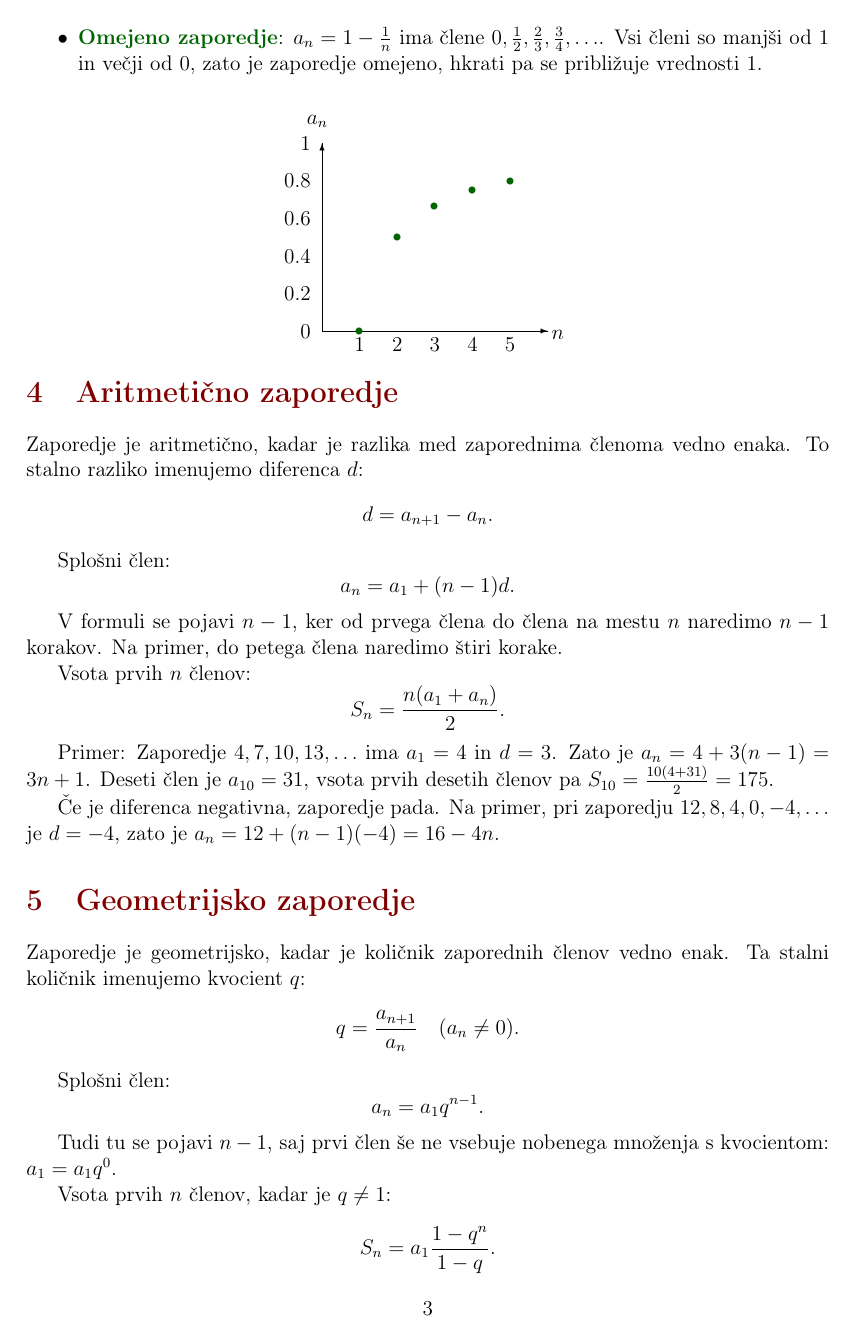
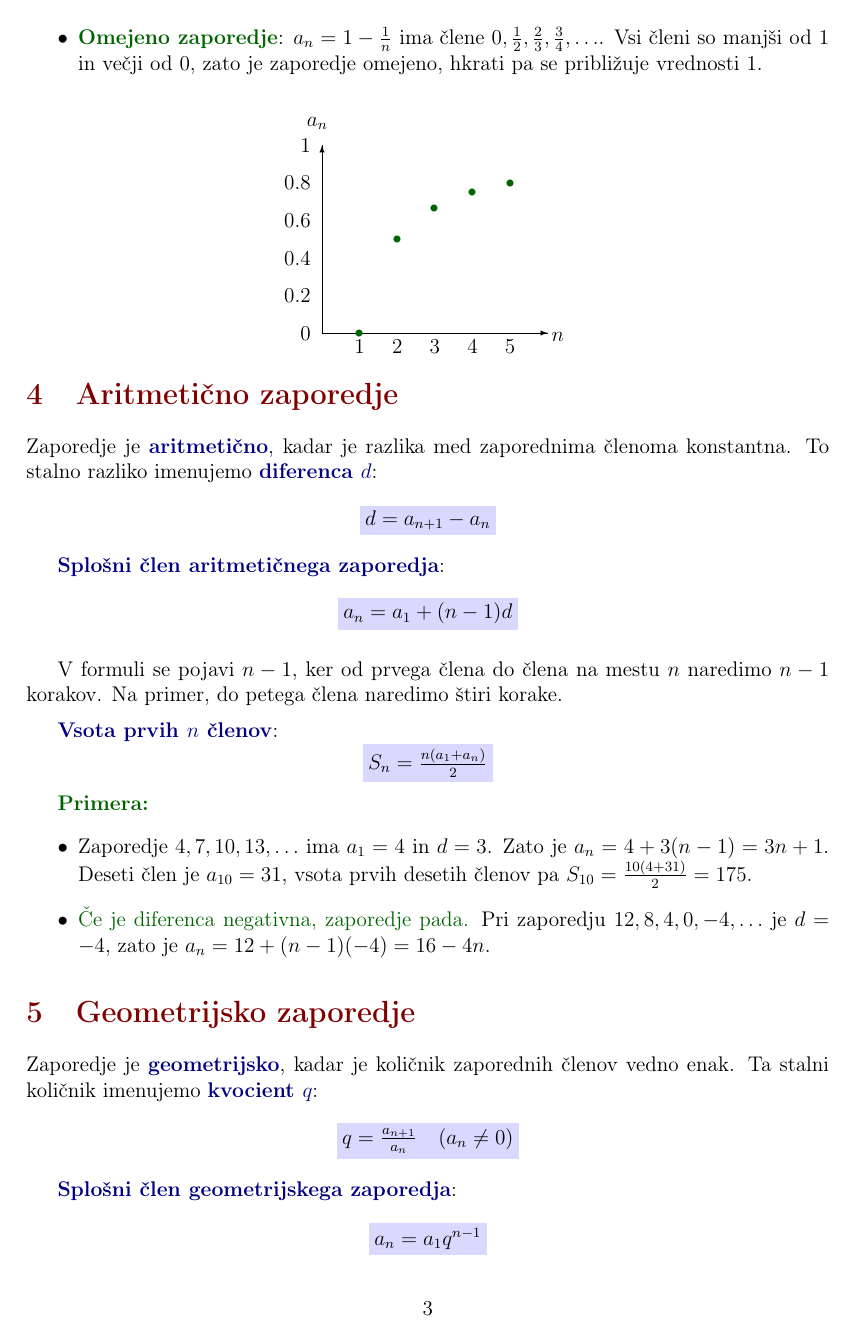
Before and after one commit to patricijamarkun/programska-oprema-pri-pouku, a LaTeX document (PREGLED-SNOVI/Zaporedja.tex): page 3 of 5 before the commit and page 3 of 6 after it. Compiled offline with pdfLaTeX.

```diff
--- a/PREGLED-SNOVI/Zaporedja.tex
+++ b/PREGLED-SNOVI/Zaporedja.tex
@@ -184,34 +184,40 @@
 
 \section{Aritmetično zaporedje}
 
-Zaporedje je aritmetično, kadar je razlika med zaporednima členoma vedno enaka. To stalno razliko imenujemo diferenca $d$:
+Zaporedje je \textcolor{darkblue}{\textbf{aritmetično}}, kadar je razlika med zaporednima členoma konstantna. To stalno razliko imenujemo \textcolor{darkblue}{\textbf{diferenca $d$}}:
 \[
-    d=a_{n+1}-a_n.
+    \colorbox{blue!15}{$d=a_{n+1}-a_n$}
 \]
 
-Splošni člen:
+\textcolor{darkblue}{\textbf{Splošni člen aritmetičnega zaporedja}}:
 \[
-    a_n=a_1+(n-1)d.
+    \colorbox{blue!15}{$a_n=a_1+(n-1)d$}
 \]
+
+\medskip
 
 V formuli se pojavi $n-1$, ker od prvega člena do člena na mestu $n$ naredimo $n-1$ korakov. Na primer, do petega člena naredimo štiri korake.
 
-Vsota prvih $n$ členov:
+\medskip
+
+\textcolor{darkblue}{\textbf{Vsota prvih $n$ členov}}:
 \[
-    S_n=\frac{n(a_1+a_n)}{2}.
+    \colorbox{blue!15}{$S_n=\frac{n(a_1+a_n)}{2}$}
 \]
 
-Primer: Zaporedje $4, 7, 10, 13, \ldots$ ima $a_1=4$ in $d=3$. Zato je $a_n=4+3(n-1)=3n+1$. Deseti člen je $a_{10}=31$, vsota prvih desetih členov pa $S_{10}=\frac{10(4+31)}{2}=175$.
-
-Če je diferenca negativna, zaporedje pada. Na primer, pri zaporedju $12, 8, 4, 0, -4, \ldots$ je $d=-4$, zato je $a_n=12+(n-1)(-4)=16-4n$.
+\textcolor{darkgreen}{\textbf{Primera:}}
+\begin{itemize}
+    \item Zaporedje $4, 7, 10, 13, \ldots$ ima $a_1=4$ in $d=3$. Zato je $a_n=4+3(n-1)=3n+1$. Deseti člen je $a_{10}=31$, vsota prvih desetih členov pa $S_{10}=\frac{10(4+31)}{2}=175$.
+    \item \textcolor{darkgreen}{Če je diferenca negativna, zaporedje pada.} Pri zaporedju $12, 8, 4, 0, -4, \ldots$ je $d=-4$, zato je $a_n=12+(n-1)(-4)=16-4n$.
+\end{itemize}
 
 \section{Geometrijsko zaporedje}
 
-Zaporedje je geometrijsko, kadar je količnik zaporednih členov vedno enak. Ta stalni količnik imenujemo kvocient $q$:
+Zaporedje je \textcolor{darkblue}{\textbf{geometrijsko}}, kadar je količnik zaporednih členov vedno enak. Ta stalni količnik imenujemo \textcolor{darkblue}{\textbf{kvocient $q$}}:
 \[
-    q=\frac{a_{n+1}}{a_n} \quad (a_n\ne 0).
+    \colorbox{blue!15}{$q=\frac{a_{n+1}}{a_n} \quad (a_n\ne 0)$}
 \]
 
-Splošni člen:
+\textcolor{darkblue}{\textbf{Splošni člen geometrijskega zaporedja}}:
 \[
-    a_n=a_1q^{n-1}.
+    \colorbox{blue!15}{$a_n=a_1q^{n-1}$}
@@ -218,12 +232,7 @@
 \]
 
-Tudi tu se pojavi $n-1$, saj prvi člen še ne vsebuje nobenega množenja s kvocientom: $a_1=a_1q^0$.
-
-Vsota prvih $n$ členov, kadar je $q\ne1$:
+Če je \textcolor{darkblue}{\textbf{$q=1$}}, je \colorbox{blue!15}{$S_n=na_1$}. Vsota neskončnega geometrijskega zaporedja obstaja, kadar je \textcolor{darkblue}{\textbf{$|q|<1$:}}
 \[
-    S_n=a_1\frac{1-q^n}{1-q}.
+    \colorbox{blue!15}{$S_\infty=\frac{a_1}{1-q}$}
 \]
 
-Če je $q=1$, je $S_n=na_1$. Vsota neskončnega geometrijskega zaporedja obstaja, kadar je $|q|<1$:
-\[
-    S_\infty=\frac{a_1}{1-q}.
```
Also changed, not shown: PREGLED-SNOVI/Zaporedja.tex (46 more changed lines), 1 other file.
